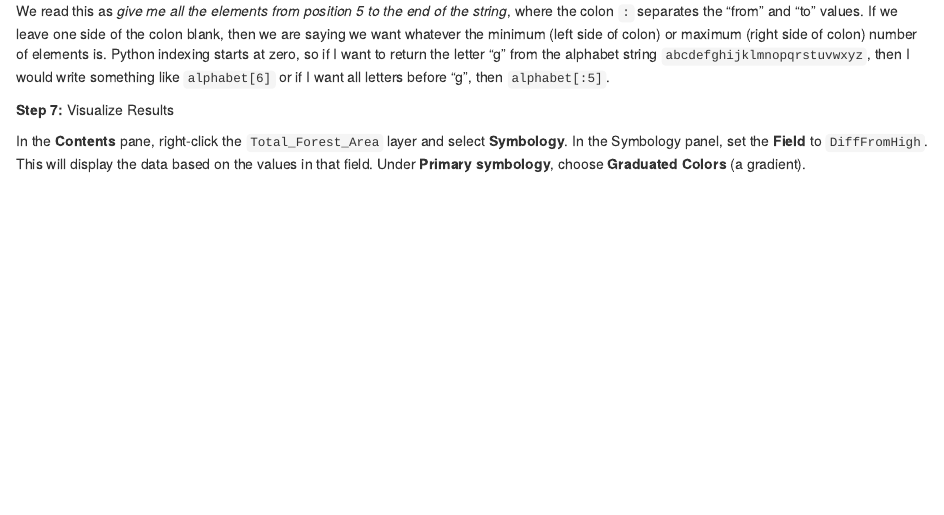
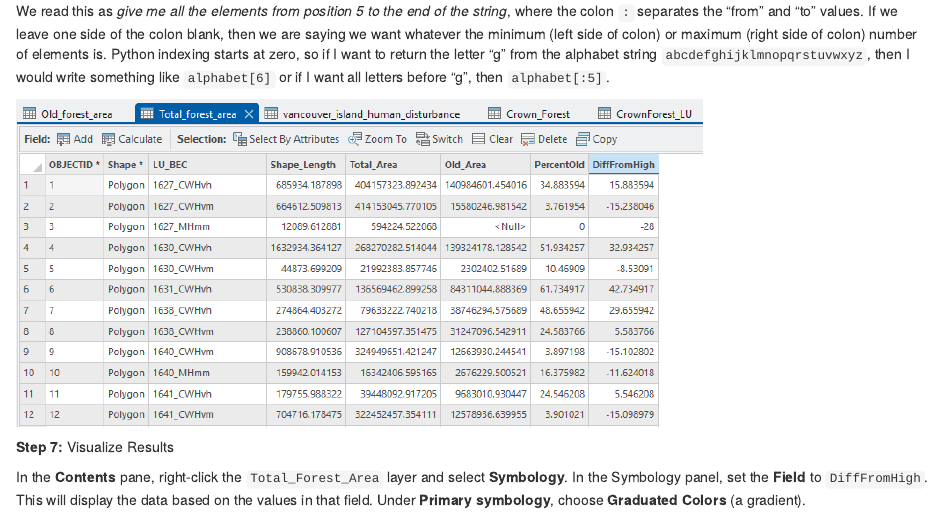
Before and after one commit to ubc-geomatics-community-of-practice/GEM510-GIS-for-Forestry-and-Conservation, an R Markdown document (03-Cartographic-Modelling-with-Forest-Inventories.Rmd): the page in a window 1100 px wide, from 13060 px down. Rendered offline with R 4.5, knitr and Pandoc, with nearby package versions; drawn as R Markdown's standard HTML page in place of the format the file asks for.

Commit message:
pull recent changes and re-add diff from high image

````diff
--- a/03-Cartographic-Modelling-with-Forest-Inventories.Rmd
+++ b/03-Cartographic-Modelling-with-Forest-Inventories.Rmd
@@ -426,6 +426,10 @@ bec = lu_bec[5:]
 
 We read this as _give me all the elements from position 5 to the end of the string_, where the colon `:` separates the "from" and "to" values. If we leave one side of the colon blank, then we are saying we want whatever the minimum (left side of colon) or maximum (right side of colon) number of elements is. Python indexing starts at zero, so if I want to return the letter "g" from the alphabet string `abcdefghijklmnopqrstuvwxyz`, then I would write something like `alphabet[6]` or if I want all letters before "g", then `alphabet[:5]`.
 
+```{r 03-diff-from-high, out.width= "75%", echo = FALSE}
+    knitr::include_graphics("images/03-diff-from-high.png")
+```
+
 **Step 7:** Visualize Results
 
 In the **Contents** pane, right-click the `Total_Forest_Area` layer and select **Symbology**. In the Symbology panel, set the **Field** to `DiffFromHigh`. This will display the data based on the values in that field. Under **Primary symbology**, choose **Graduated Colors** (a gradient).
````
